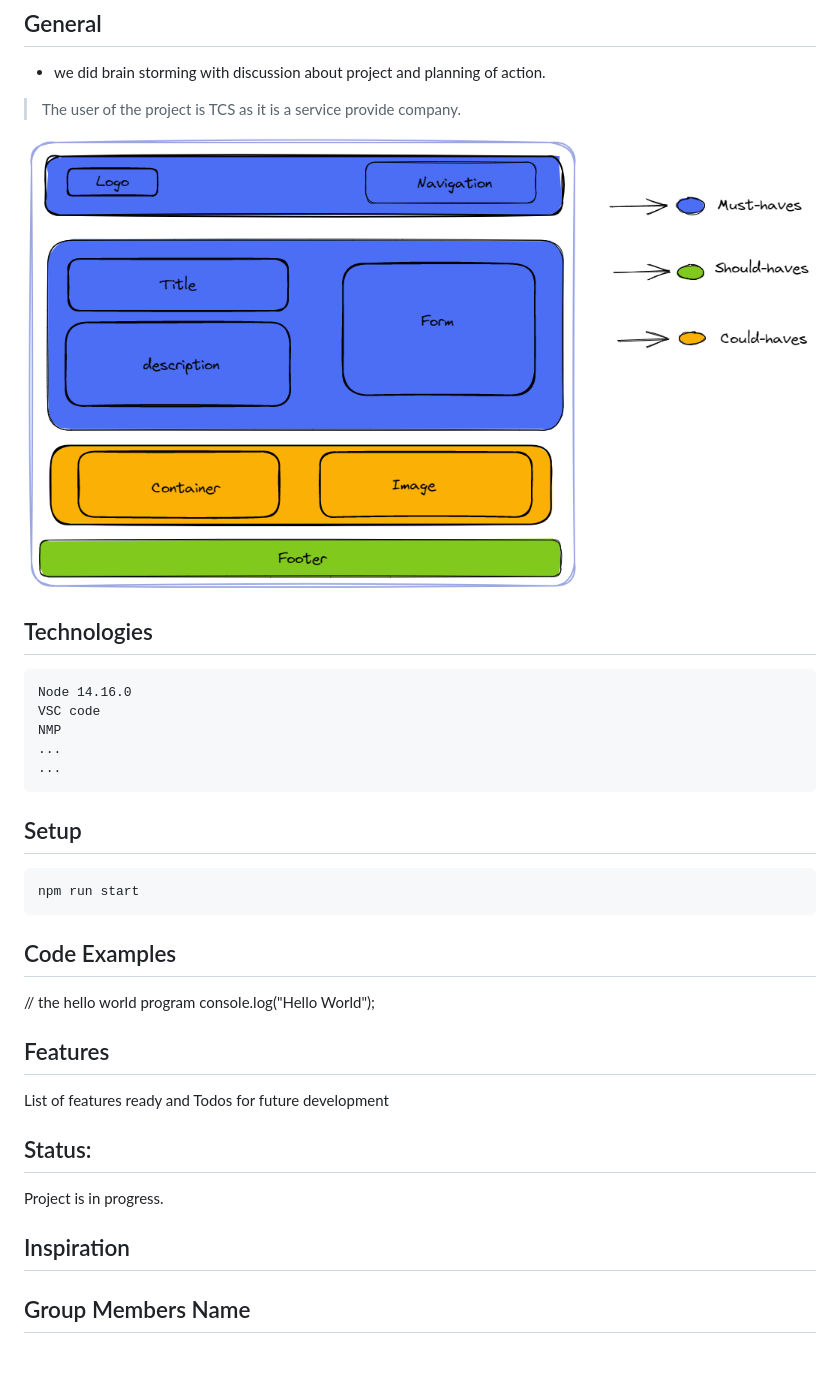
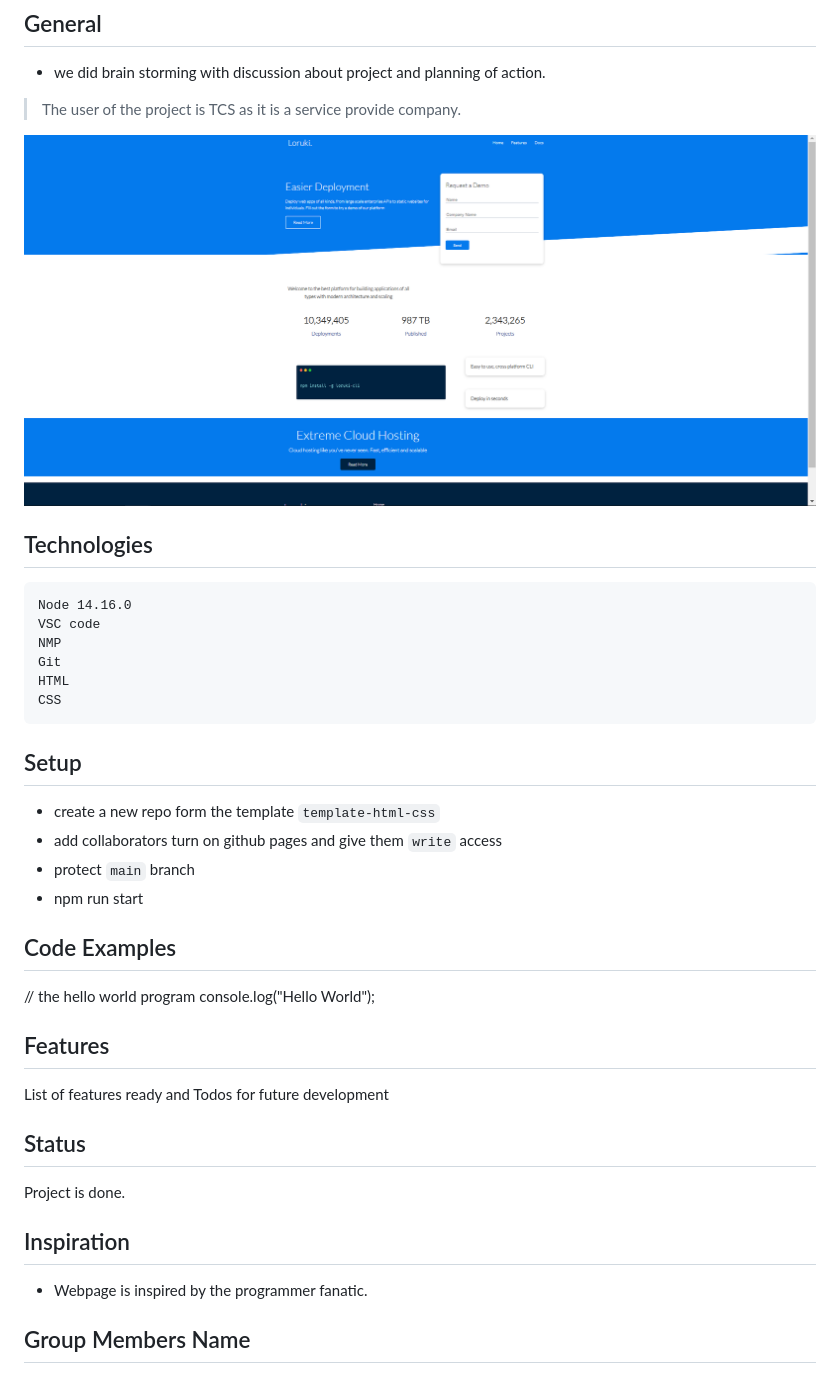
Before and after one commit to BF-FrontEnd-class/Loruki-development, a Markdown page: planning/README.md, the part around the change printed below. Rendered like a GitHub page; pictures changed too: public/loruki_screen.png (added).

```diff
--- a/planning/README.md
+++ b/planning/README.md
@@ -10,19 +10,23 @@
 
 > The user of the project is TCS as it is a service provide company.
 
-![Design](../public/design_loruki.png)
+![Design](../public/loruki_screen.png)
 
 ## Technologies
 
     Node 14.16.0
     VSC code
     NMP
-    ...
-    ...
+    Git
+    HTML
+    CSS
 
 ## Setup
 
-    npm run start
+- create a new repo form the template `template-html-css`
+- add collaborators turn on github pages and give them `write` access
+- protect `main` branch
+- npm run start
 
 ## Code Examples
 
@@ -32,11 +36,13 @@
 
 List of features ready and Todos for future development
 
-## Status:
+## Status
 
-Project is in progress.
+Project is done.
 
 ## Inspiration
 
+- Webpage is inspired by the programmer fanatic.
+
 ## Group Members Name
 
```
Also changed, not shown: other parts of planning/README.md (+10 -1 lines).
